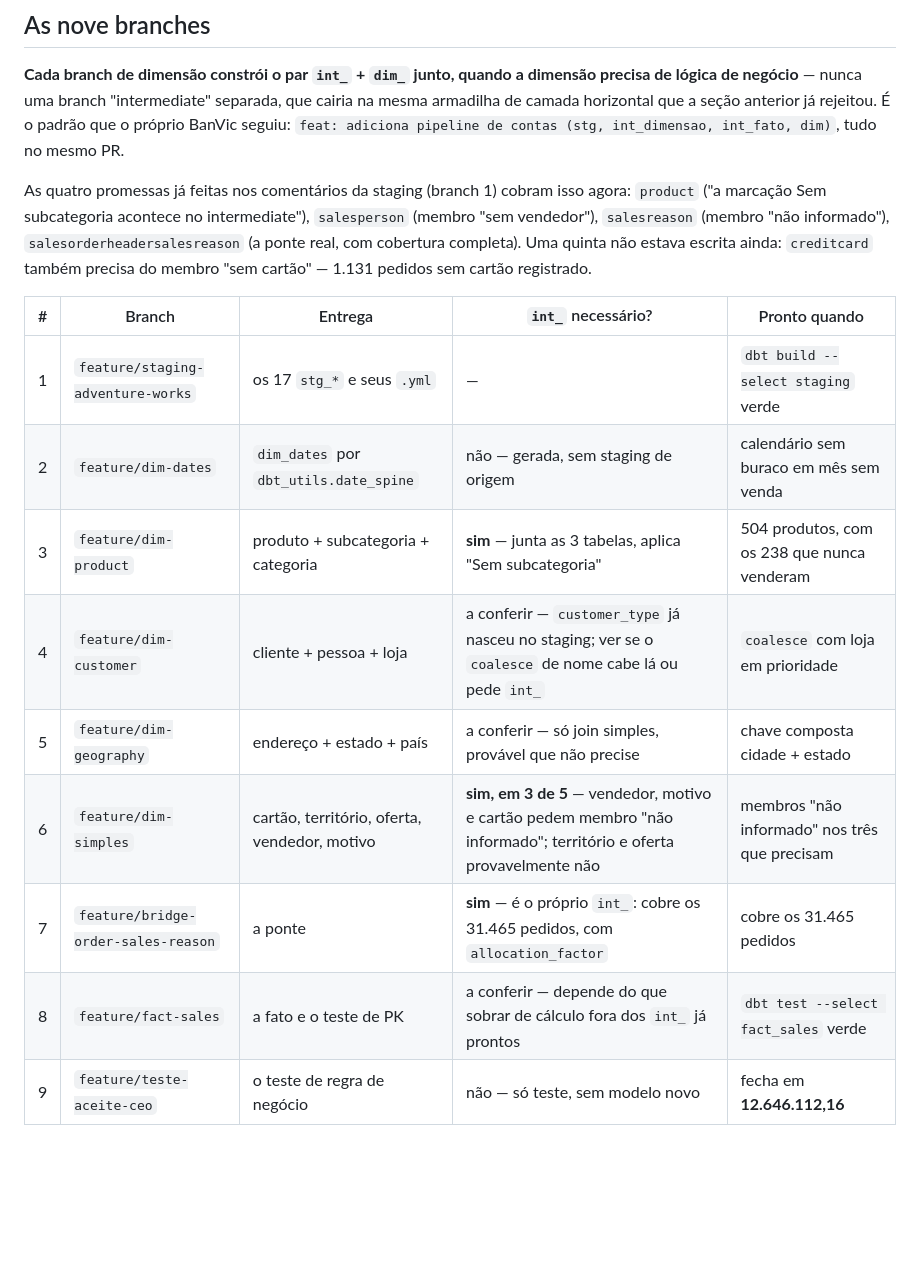
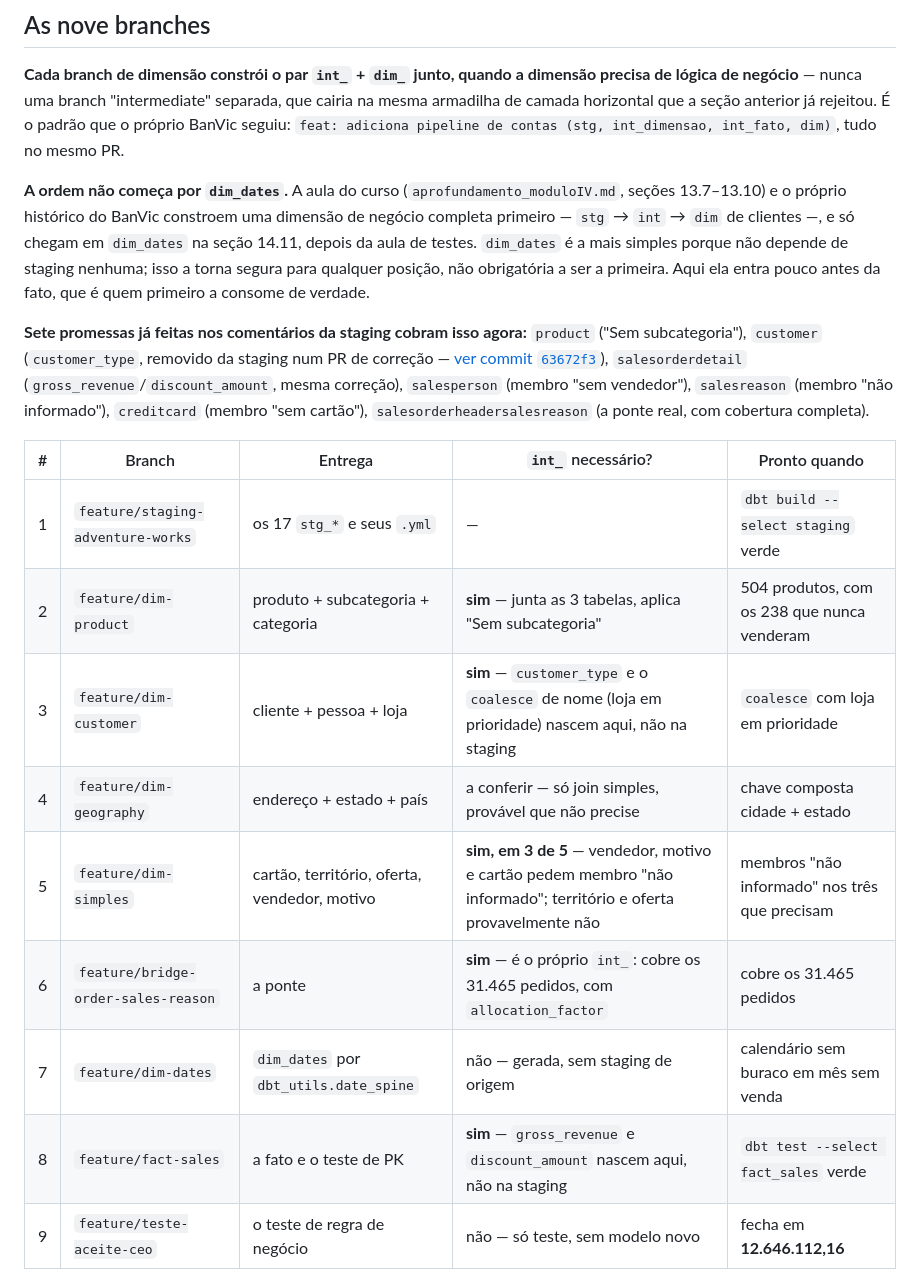
Before and after one commit to jessefreire/certificacao-ae-adventureworks, a Markdown page: docs/05-plano-de-entrega-dbt.md, the part around the change. GitHub-like rendering; blank space fills up the shorter version.

Commit message:
docs: reordena as branches — dim_product antes de dim_dates
A aula do curso (aprofundamento_moduloIV.md, secoes 13.7-13.10) e o historico
real do BanVic constroem uma dimensao de negocio completa (stg -> int -> dim)
primeiro; dim_dates so aparece na secao 14.11, depois da aula de testes. Nosso
plano tinha dim_dates como branch 2 pelo criterio 'zero dependencia', que e
valido mas diferente do da aula — que prioriza provar o padrao completo numa
dimensao real primeiro, onde moram as decisoes que valem a pena treinar cedo.

dim_dates desce para a posicao 7, logo antes da fato que primeiro a consome.
Nao muda o principio de fatia vertical: ela continua sem dependencia, so nao
precisa ser a primeira.

Atualizadas tambem as sete promessas que a staging ja fez para o intermediate,
incluindo as duas descobertas na auditoria de ortodoxia (customer_type e
gross_revenue/discount_amount, corrigidas no commit 63672f3).

```diff
--- a/docs/05-plano-de-entrega-dbt.md
+++ b/docs/05-plano-de-entrega-dbt.md
@@ -108,22 +108,30 @@ armadilha de camada horizontal que a seção anterior já rejeitou. É o padrão
 BanVic seguiu: `feat: adiciona pipeline de contas (stg, int_dimensao, int_fato, dim)`, tudo
 no mesmo PR.
 
-As quatro promessas já feitas nos comentários da staging (branch 1) cobram isso agora:
-`product` ("a marcação Sem subcategoria acontece no intermediate"), `salesperson` (membro
-"sem vendedor"), `salesreason` (membro "não informado"), `salesorderheadersalesreason` (a
-ponte real, com cobertura completa). Uma quinta não estava escrita ainda:
-`creditcard` também precisa do membro "sem cartão" — 1.131 pedidos sem cartão registrado.
+**A ordem não começa por `dim_dates`.** A aula do curso (`aprofundamento_moduloIV.md`,
+seções 13.7–13.10) e o próprio histórico do BanVic constroem uma dimensão de negócio
+completa primeiro — `stg` → `int` → `dim` de clientes —, e só chegam em `dim_dates` na
+seção 14.11, depois da aula de testes. `dim_dates` é a mais simples porque não depende de
+staging nenhuma; isso a torna segura para qualquer posição, não obrigatória a ser a
+primeira. Aqui ela entra pouco antes da fato, que é quem primeiro a consome de verdade.
+
+**Sete promessas já feitas nos comentários da staging cobram isso agora:** `product`
+("Sem subcategoria"), `customer` (`customer_type`, removido da staging num PR de correção
+— [ver commit `63672f3`](https://github.com/jessefreire/certificacao-ae-adventureworks/commit/63672f3)),
+`salesorderdetail` (`gross_revenue`/`discount_amount`, mesma correção), `salesperson`
+(membro "sem vendedor"), `salesreason` (membro "não informado"), `creditcard` (membro "sem
+cartão"), `salesorderheadersalesreason` (a ponte real, com cobertura completa).
 
 | # | Branch | Entrega | `int_` necessário? | Pronto quando |
 |---|---|---|---|---|
 | 1 | `feature/staging-adventure-works` | os 17 `stg_*` e seus `.yml` | — | `dbt build --select staging` verde |
-| 2 | `feature/dim-dates` | `dim_dates` por `dbt_utils.date_spine` | não — gerada, sem staging de origem | calendário sem buraco em mês sem venda |
-| 3 | `feature/dim-product` | produto + subcategoria + categoria | **sim** — junta as 3 tabelas, aplica "Sem subcategoria" | 504 produtos, com os 238 que nunca venderam |
-| 4 | `feature/dim-customer` | cliente + pessoa + loja | a conferir — `customer_type` já nasceu no staging; ver se o `coalesce` de nome cabe lá ou pede `int_` | `coalesce` com loja em prioridade |
-| 5 | `feature/dim-geography` | endereço + estado + país | a conferir — só join simples, provável que não precise | chave composta cidade + estado |
-| 6 | `feature/dim-simples` | cartão, território, oferta, vendedor, motivo | **sim, em 3 de 5** — vendedor, motivo e cartão pedem membro "não informado"; território e oferta provavelmente não | membros "não informado" nos três que precisam |
-| 7 | `feature/bridge-order-sales-reason` | a ponte | **sim** — é o próprio `int_`: cobre os 31.465 pedidos, com `allocation_factor` | cobre os 31.465 pedidos |
-| 8 | `feature/fact-sales` | a fato e o teste de PK | a conferir — depende do que sobrar de cálculo fora dos `int_` já prontos | `dbt test --select fact_sales` verde |
+| 2 | `feature/dim-product` | produto + subcategoria + categoria | **sim** — junta as 3 tabelas, aplica "Sem subcategoria" | 504 produtos, com os 238 que nunca venderam |
+| 3 | `feature/dim-customer` | cliente + pessoa + loja | **sim** — `customer_type` e o `coalesce` de nome (loja em prioridade) nascem aqui, não na staging | `coalesce` com loja em prioridade |
+| 4 | `feature/dim-geography` | endereço + estado + país | a conferir — só join simples, provável que não precise | chave composta cidade + estado |
+| 5 | `feature/dim-simples` | cartão, território, oferta, vendedor, motivo | **sim, em 3 de 5** — vendedor, motivo e cartão pedem membro "não informado"; território e oferta provavelmente não | membros "não informado" nos três que precisam |
+| 6 | `feature/bridge-order-sales-reason` | a ponte | **sim** — é o próprio `int_`: cobre os 31.465 pedidos, com `allocation_factor` | cobre os 31.465 pedidos |
+| 7 | `feature/dim-dates` | `dim_dates` por `dbt_utils.date_spine` | não — gerada, sem staging de origem | calendário sem buraco em mês sem venda |
+| 8 | `feature/fact-sales` | a fato e o teste de PK | **sim** — `gross_revenue` e `discount_amount` nascem aqui, não na staging | `dbt test --select fact_sales` verde |
 | 9 | `feature/teste-aceite-ceo` | o teste de regra de negócio | não — só teste, sem modelo novo | fecha em **12.646.112,16** |
 
 ### Por que a nona é separada
```
